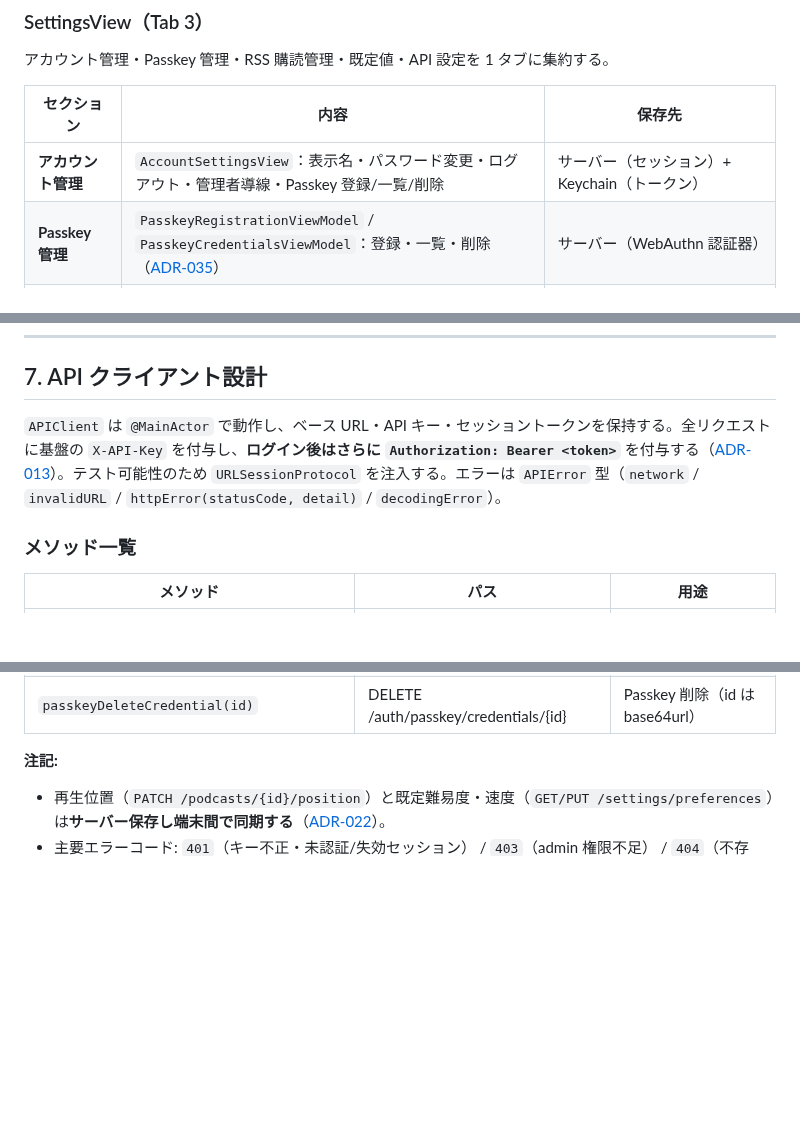
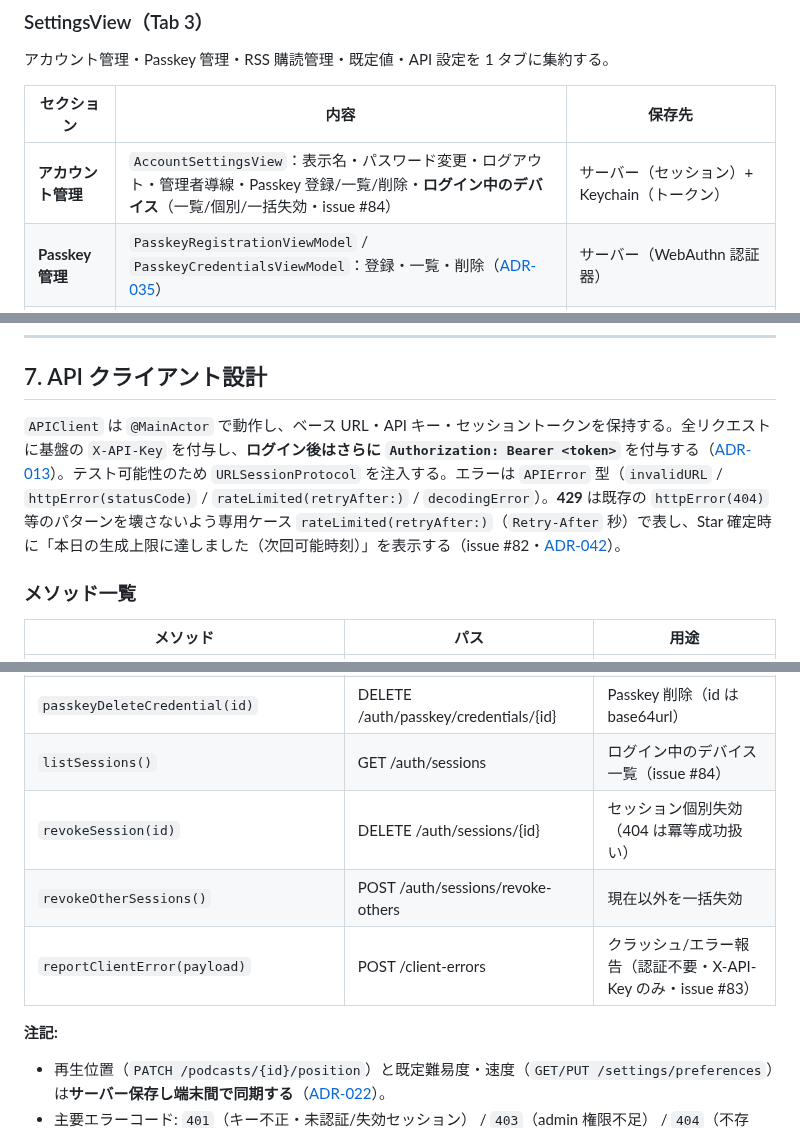
Before and after one commit to examinare000/news-listen-docs, a Markdown page: design/ios-design.md, 3 parts joined by grey strips. GitHub-like rendering; blank space fills up the shorter version.

Commit message:
ドキュメント: web/ios 設計書にデバイス管理・429・クラッシュ収集を追記 (#84 #82 #83)

```diff
--- a/design/ios-design.md
+++ b/design/ios-design.md
@@ -139,7 +139,7 @@ API 設定済みかつ未ログイン（`authStatus == .unauthenticated`）の
 
 | セクション | 内容 | 保存先 |
 |---|---|---|
-| **アカウント管理** | `AccountSettingsView`：表示名・パスワード変更・ログアウト・管理者導線・Passkey 登録/一覧/削除 | サーバー（セッション）+ Keychain（トークン） |
+| **アカウント管理** | `AccountSettingsView`：表示名・パスワード変更・ログアウト・管理者導線・Passkey 登録/一覧/削除・**ログイン中のデバイス**（一覧/個別/一括失効・issue #84） | サーバー（セッション）+ Keychain（トークン） |
 | **Passkey 管理** | `PasskeyRegistrationViewModel` / `PasskeyCredentialsViewModel`：登録・一覧・削除（[ADR-035](../adr/035-passkey-webauthn-adoption.md)） | サーバー（WebAuthn 認証器） |
 | **RSS ソース管理** | 一覧 + `onDelete`→確認→削除、追加シート（名前/URL・クライアント検証・409/422 インライン表示） | サーバー `/settings/sources`（URL キー） |
 | **既定難易度** | Picker（6 段階） | UserDefaults（端末ローカル） |
@@ -282,7 +282,7 @@ graph LR
 
 ## 7. API クライアント設計
 
-`APIClient` は `@MainActor` で動作し、ベース URL・API キー・セッショントークンを保持する。全リクエストに基盤の `X-API-Key` を付与し、**ログイン後はさらに `Authorization: Bearer <token>`** を付与する（[ADR-013](../adr/013-session-auth-and-user-management.md)）。テスト可能性のため `URLSessionProtocol` を注入する。エラーは `APIError` 型（`network` / `invalidURL` / `httpError(statusCode, detail)` / `decodingError`）。
+`APIClient` は `@MainActor` で動作し、ベース URL・API キー・セッショントークンを保持する。全リクエストに基盤の `X-API-Key` を付与し、**ログイン後はさらに `Authorization: Bearer <token>`** を付与する（[ADR-013](../adr/013-session-auth-and-user-management.md)）。テスト可能性のため `URLSessionProtocol` を注入する。エラーは `APIError` 型（`invalidURL` / `httpError(statusCode)` / `rateLimited(retryAfter:)` / `decodingError`）。**429** は既存の `httpError(404)` 等のパターンを壊さないよう専用ケース `rateLimited(retryAfter:)`（`Retry-After` 秒）で表し、Star 確定時に「本日の生成上限に達しました（次回可能時刻）」を表示する（issue #82・[ADR-042](../adr/042-cost-monitoring-and-daily-generation-limit.md)）。
 
 ### メソッド一覧
 
@@ -315,6 +315,10 @@ graph LR
 | `passkeyLoginVerify(response)` | POST /auth/passkey/login/verify | Passkey 認証検証・セッション発行 |
 | `passkeyCredentials()` | GET /auth/passkey/credentials | 登録済み Passkey 一覧 |
 | `passkeyDeleteCredential(id)` | DELETE /auth/passkey/credentials/{id} | Passkey 削除（id は base64url） |
+| `listSessions()` | GET /auth/sessions | ログイン中のデバイス一覧（issue #84） |
+| `revokeSession(id)` | DELETE /auth/sessions/{id} | セッション個別失効（404 は冪等成功扱い） |
+| `revokeOtherSessions()` | POST /auth/sessions/revoke-others | 現在以外を一括失効 |
+| `reportClientError(payload)` | POST /client-errors | クラッシュ/エラー報告（認証不要・X-API-Key のみ・issue #83） |
 
 **注記:**
 - 再生位置（`PATCH /podcasts/{id}/position`）と既定難易度・速度（`GET/PUT /settings/preferences`）は**サーバー保存し端末間で同期する**（[ADR-022](../adr/022-server-side-playback-position-and-preferences.md)）。
```
Also changed, not shown: other parts of design/ios-design.md (+4 -0 lines), design/web-design.md (+12 -1 lines).
